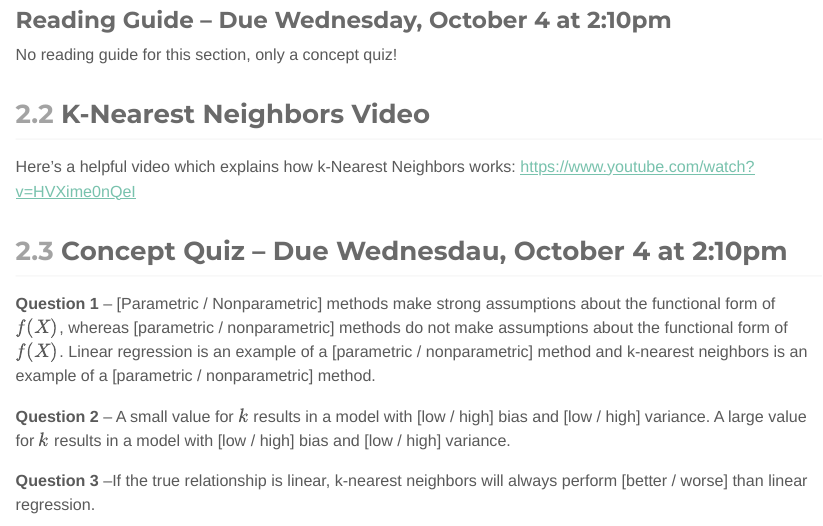
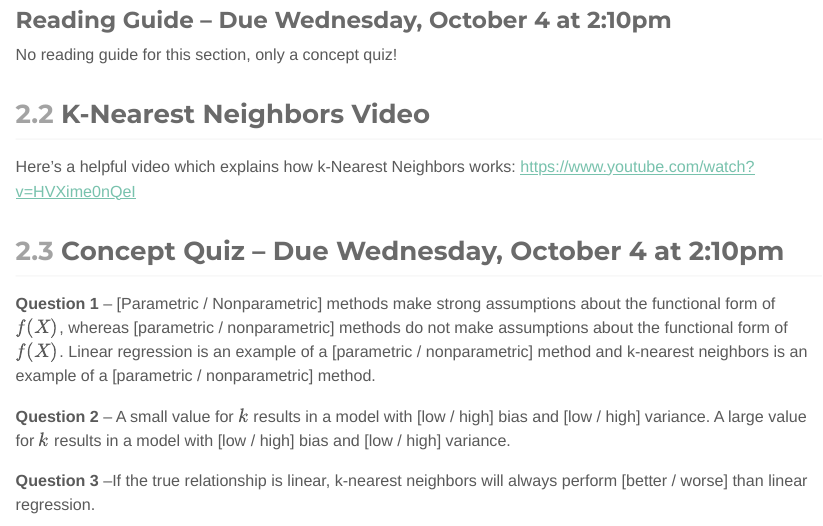
Before and after one commit to Statistical-Learning-with-R/stat-learning, a Quarto document (02-CV-KNN/Coursework/cv-knn.qmd): the page in a window 1100 px wide, from 1010 px down. The pictures show the output file 02-CV-KNN/Coursework/cv-knn.html that the author committed with the source, opened offline.

Commit message:
spelling error

```diff
--- a/02-CV-KNN/Coursework/cv-knn.qmd
+++ b/02-CV-KNN/Coursework/cv-knn.qmd
@@ -67,7 +67,7 @@ No reading guide for this section, only a concept quiz!
 
 Here's a helpful video which explains how k-Nearest Neighbors works: <https://www.youtube.com/watch?v=HVXime0nQeI>
 
-## Concept Quiz -- Due Wednesdau, October 4 at 2:10pm
+## Concept Quiz -- Due Wednesday, October 4 at 2:10pm
 
 **Question 1** -- [Parametric / Nonparametric] methods make strong assumptions about the functional form of $f(X)$, whereas [parametric / nonparametric] methods do not make assumptions about the functional form of $f(X)$. Linear regression is an example of a [parametric / nonparametric] method and k-nearest neighbors is an example of a [parametric / nonparametric] method.
 
```
Also changed, not shown: 02-CV-KNN/Coursework/cv-knn.html.
